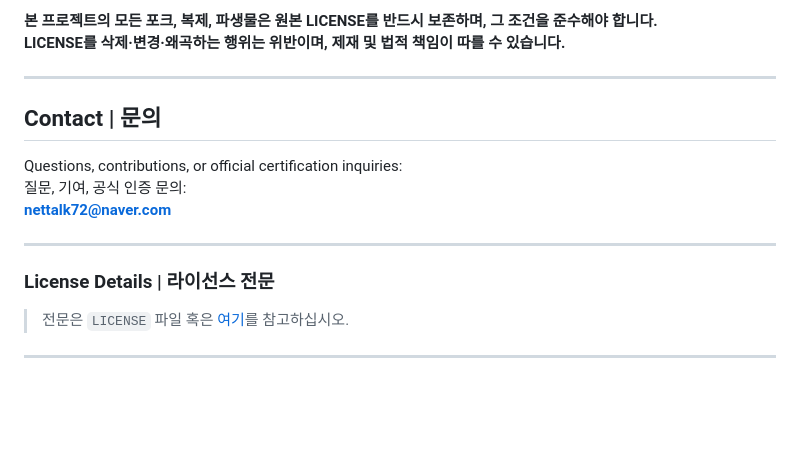
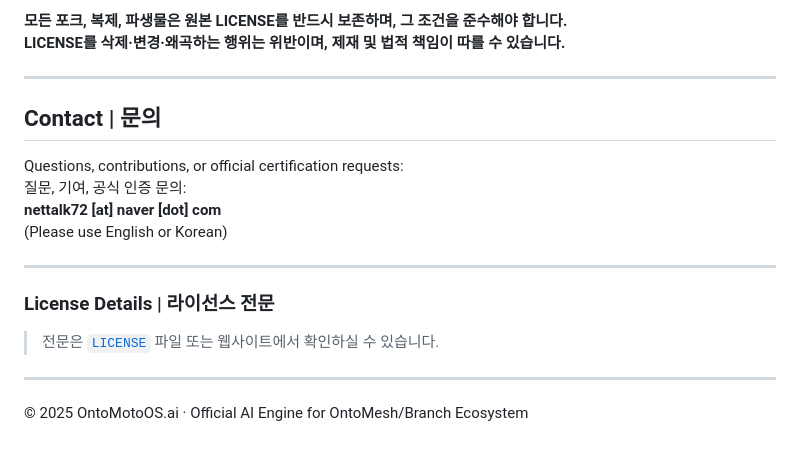
Before and after one commit to nettalk72/OntoMotoOS_AI, a Markdown page: README.md, the part around one of its changes. Drawn GitHub-style; blank space fills up the shorter version.

```diff
--- a/README.md
+++ b/README.md
@@ -63,19 +83,23 @@ This project is released under the **OntoMesh Dual/Hybrid License 2025 v1.0**.
 Any attempt to remove, alter, or misrepresent the LICENSE is a violation and may result in restriction or legal liability.**
 
-**본 프로젝트의 모든 포크, 복제, 파생물은 원본 LICENSE를 반드시 보존하며, 그 조건을 준수해야 합니다.
+**모든 포크, 복제, 파생물은 원본 LICENSE를 반드시 보존하며, 그 조건을 준수해야 합니다.
 LICENSE를 삭제·변경·왜곡하는 행위는 위반이며, 제재 및 법적 책임이 따를 수 있습니다.**
 
 ---
 
 ## Contact | 문의
 
-Questions, contributions, or official certification inquiries:
+Questions, contributions, or official certification requests:
 질문, 기여, 공식 인증 문의:
-**nettalk72@naver.com**
+**nettalk72 [at] naver [dot] com**
+(Please use English or Korean)
 
 ---
 
 ### License Details | 라이선스 전문
-> 전문은 `LICENSE` 파일 혹은 [여기](./LICENSE)를 참고하십시오.
+
+> 전문은 [`LICENSE`](./LICENSE) 파일 또는 웹사이트에서 확인하실 수 있습니다.
 
 ---
+
+&copy; 2025 OntoMotoOS.ai · Official AI Engine for OntoMesh/Branch Ecosystem
```
Also changed, not shown: other parts of README.md (+51 -31 lines).
